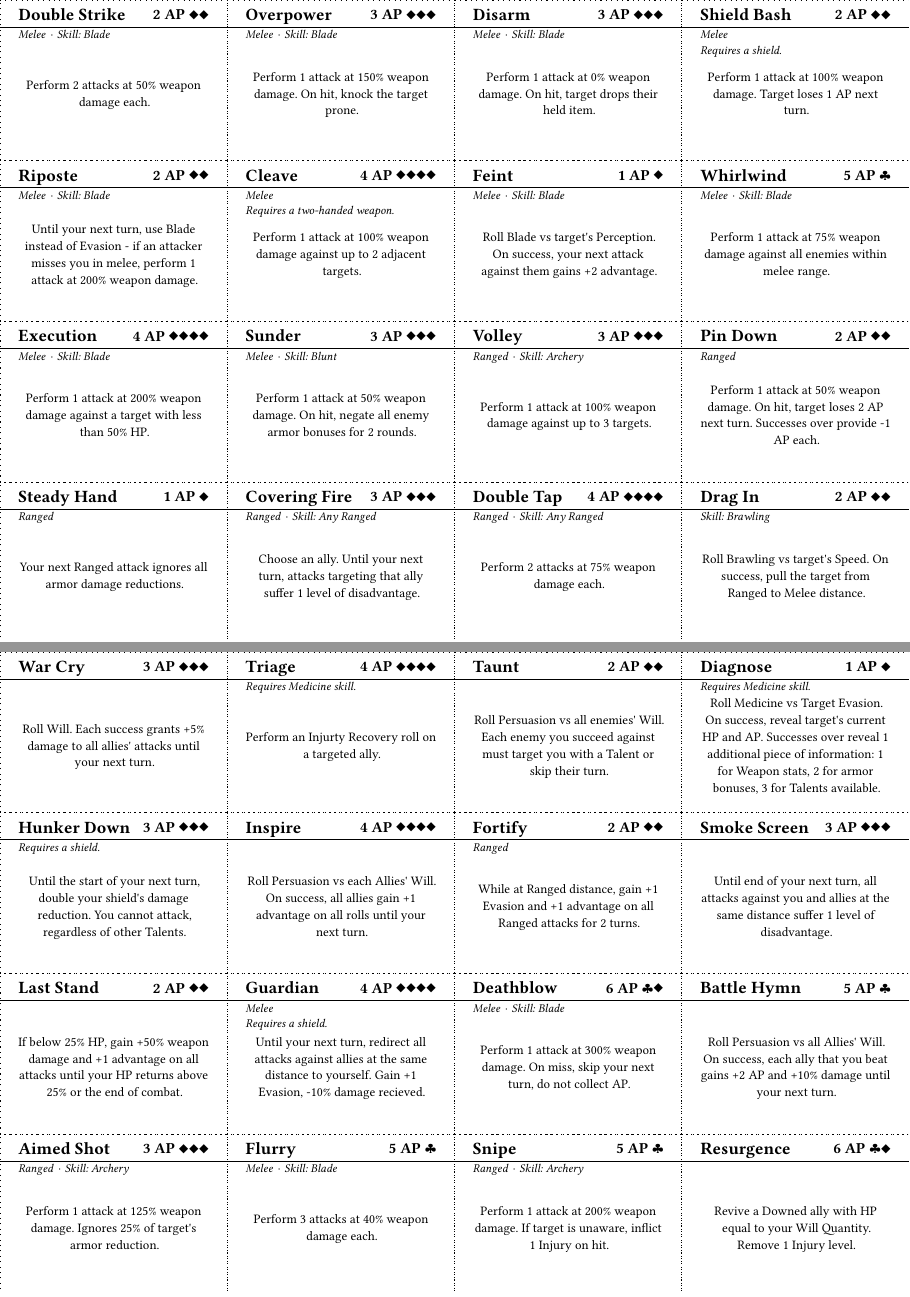
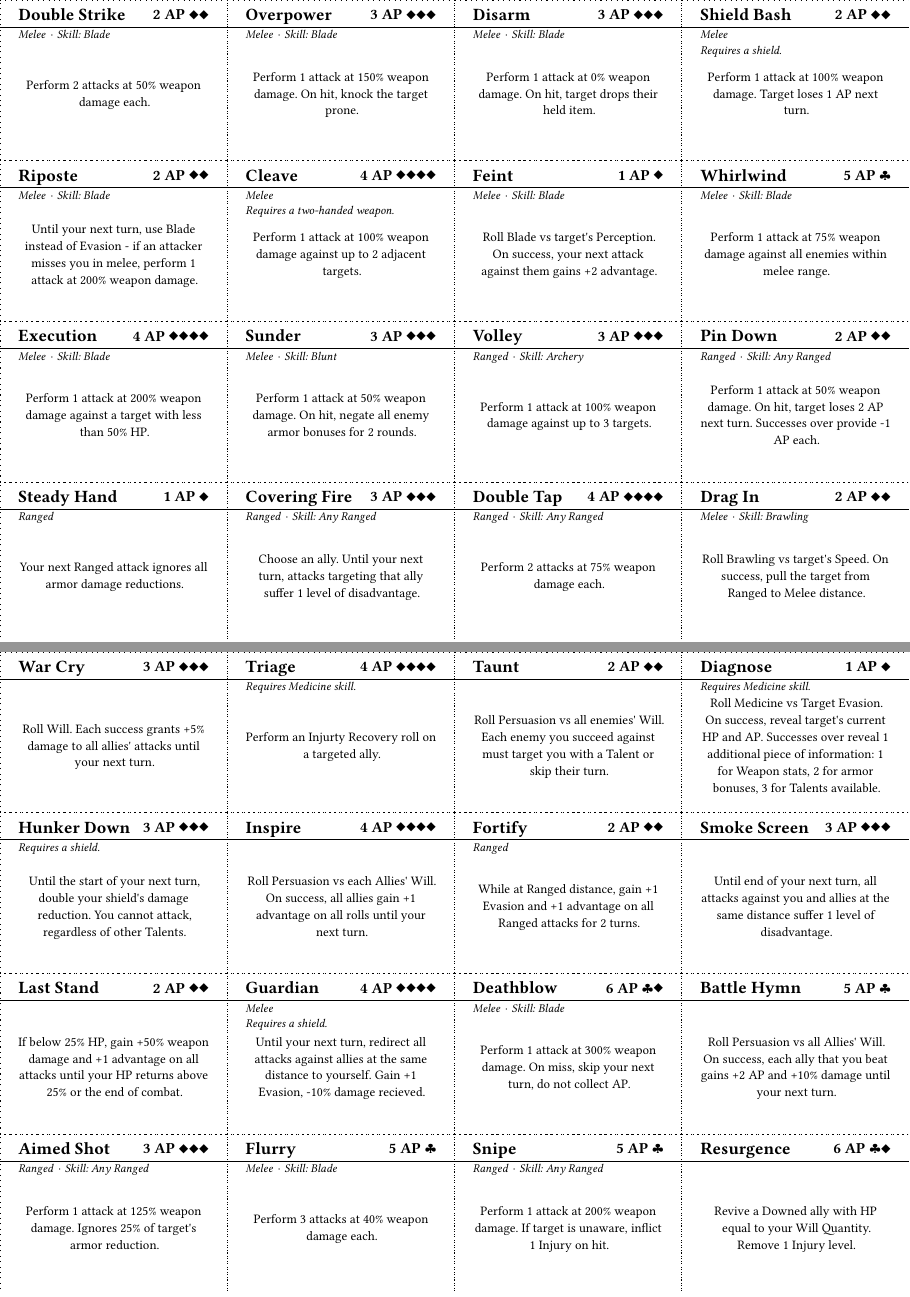
Before and after one commit to Arrata-TTRPG/Arrata-TTRPG, a Typst document (src/cards/talents.typ): pages 2 and 3 of 3, joined at a grey line. Compiled offline with Typst 0.15.

Commit message:
refactor: Update Ranged Talents to have 'Any Ranged' Skill requirements

```diff
--- a/src/cards/talents.typ
+++ b/src/cards/talents.typ
@@ -141,7 +141,7 @@
     "Pin Down",
     2,
     ranged,
-    none,
+    "Any Ranged",
     "Perform 1 attack at 50% weapon damage. On hit, target loses 2 AP next turn. Successes over provide -1 AP each.",
   ),
 
@@ -157,7 +157,7 @@
   talent(
     "Drag In",
     2,
-    none,
+    melee,
     "Brawling",
     "Roll Brawling vs target's Speed. On success, pull the target from Ranged to Melee distance.",
   ),
@@ -265,7 +265,7 @@
     "Aimed Shot",
     3,
     ranged,
-    "Archery",
+    "Any Ranged",
     "Perform 1 attack at 125% weapon damage. Ignores 25% of target's armor reduction.",
   ),
   talent("Flurry", 5, melee, "Blade", "Perform 3 attacks at 40% weapon damage each."),
@@ -273,7 +273,7 @@
     "Snipe",
     5,
     ranged,
-    "Archery",
+    "Any Ranged",
     "Perform 1 attack at 200% weapon damage. If target is unaware, inflict 1 Injury on hit.",
   ),
   talent(
```
